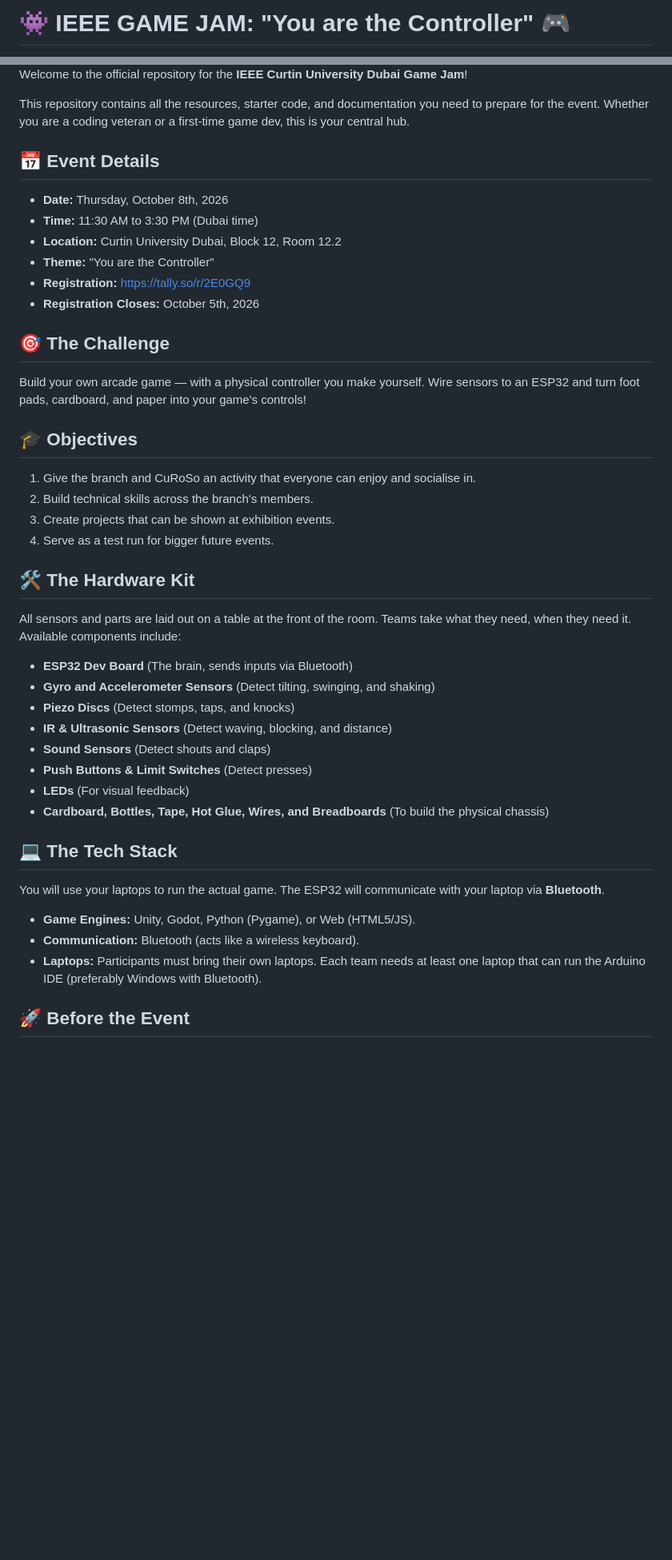
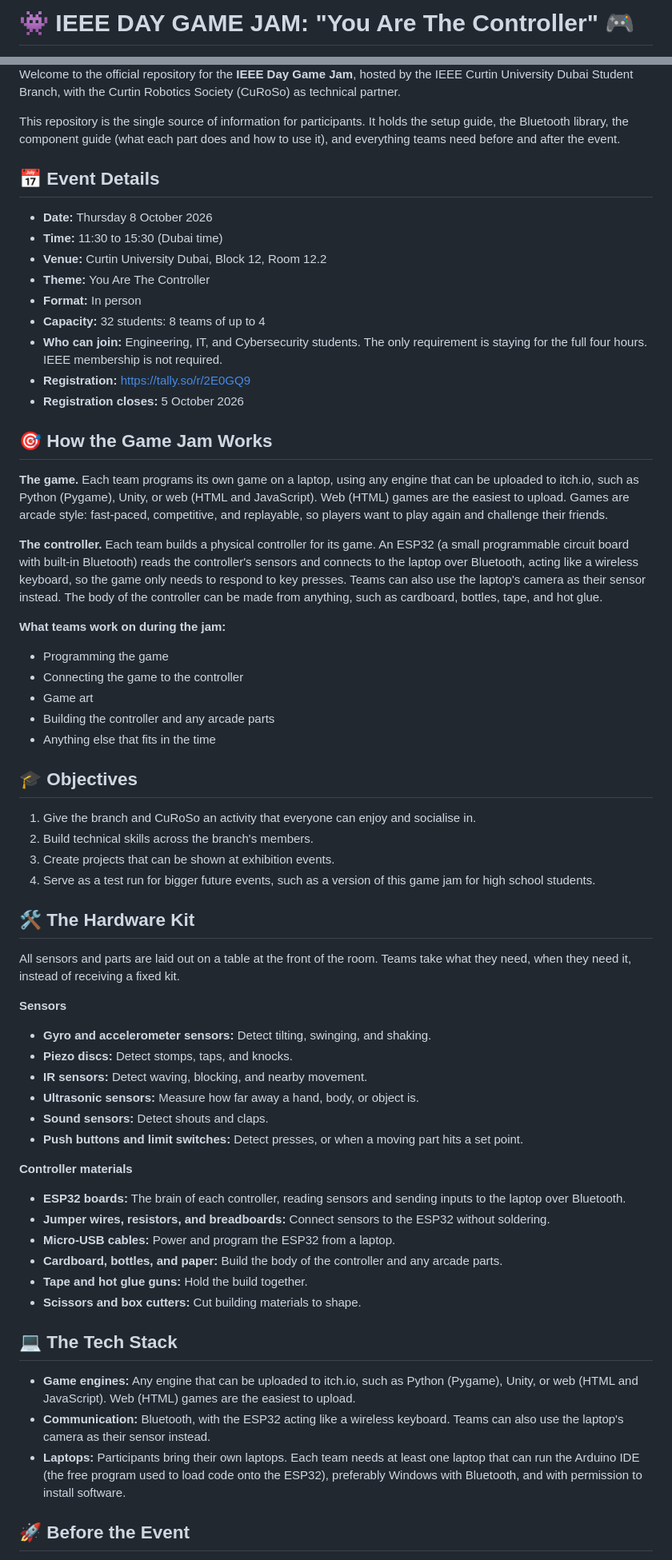
Before and after one commit to IEEEcurtin/IEEE---Day-Game-Jam, a Markdown page: README.md, 2 parts joined by grey strips. Shown at 80% size. Rendered like a GitHub page; blank space fills up the shorter version.

```diff
--- a/README.md
+++ b/README.md
@@ -1,4 +1,4 @@
-# 👾 IEEE GAME JAM: "You are the Controller" 🎮
+# 👾 IEEE DAY GAME JAM: "You Are The Controller" 🎮
 
 ![IEEE](https://img.shields.io/badge/IEEE-Curtin%20Dubai-blue)
 ![Event](https://img.shields.io/badge/Event-Game%20Jam-red)
@@ -11,40 +11,59 @@
 
-Welcome to the official repository for the **IEEE Curtin University Dubai Game Jam**!
+Welcome to the official repository for the **IEEE Day Game Jam**, hosted by the IEEE Curtin University Dubai Student Branch, with the Curtin Robotics Society (CuRoSo) as technical partner.
 
-This repository contains all the resources, starter code, and documentation you need to prepare for the event. Whether you are a coding veteran or a first-time game dev, this is your central hub.
+This repository is the single source of information for participants. It holds the setup guide, the Bluetooth library, the component guide (what each part does and how to use it), and everything teams need before and after the event.
 
 ## 📅 Event Details
-* **Date:** Thursday, October 8th, 2026
-* **Time:** 11:30 AM to 3:30 PM (Dubai time)
-* **Location:** Curtin University Dubai, Block 12, Room 12.2
-* **Theme:** "You are the Controller"
+* **Date:** Thursday 8 October 2026
+* **Time:** 11:30 to 15:30 (Dubai time)
+* **Venue:** Curtin University Dubai, Block 12, Room 12.2
+* **Theme:** You Are The Controller
+* **Format:** In person
+* **Capacity:** 32 students: 8 teams of up to 4
+* **Who can join:** Engineering, IT, and Cybersecurity students. The only requirement is staying for the full four hours. IEEE membership is not required.
 * **Registration:** [https://tally.so/r/2E0GQ9](https://tally.so/r/2E0GQ9)
-* **Registration Closes:** October 5th, 2026
+* **Registration closes:** 5 October 2026
 
-## 🎯 The Challenge
-Build your own arcade game — with a physical controller you make yourself. Wire sensors to an ESP32 and turn foot pads, cardboard, and paper into your game's controls!
+## 🎯 How the Game Jam Works
+**The game.** Each team programs its own game on a laptop, using any engine that can be uploaded to itch.io, such as Python (Pygame), Unity, or web (HTML and JavaScript). Web (HTML) games are the easiest to upload. Games are arcade style: fast-paced, competitive, and replayable, so players want to play again and challenge their friends.
+
+**The controller.** Each team builds a physical controller for its game. An ESP32 (a small programmable circuit board with built-in Bluetooth) reads the controller's sensors and connects to the laptop over Bluetooth, acting like a wireless keyboard, so the game only needs to respond to key presses. Teams can also use the laptop's camera as their sensor instead. The body of the controller can be made from anything, such as cardboard, bottles, tape, and hot glue.
+
+**What teams work on during the jam:**
+* Programming the game
+* Connecting the game to the controller
+* Game art
+* Building the controller and any arcade parts
+* Anything else that fits in the time
 
 ## 🎓 Objectives
 1. Give the branch and CuRoSo an activity that everyone can enjoy and socialise in.
 2. Build technical skills across the branch's members.
 3. Create projects that can be shown at exhibition events.
-4. Serve as a test run for bigger future events.
+4. Serve as a test run for bigger future events, such as a version of this game jam for high school students.
 
 ## 🛠️ The Hardware Kit
-All sensors and parts are laid out on a table at the front of the room. Teams take what they need, when they need it. Available components include:
-* **ESP32 Dev Board** (The brain, sends inputs via Bluetooth)
-* **Gyro and Accelerometer Sensors** (Detect tilting, swinging, and shaking)
-* **Piezo Discs** (Detect stomps, taps, and knocks)
-* **IR & Ultrasonic Sensors** (Detect waving, blocking, and distance)
-* **Sound Sensors** (Detect shouts and claps)
-* **Push Buttons & Limit Switches** (Detect presses)
-* **LEDs** (For visual feedback)
-* **Cardboard, Bottles, Tape, Hot Glue, Wires, and Breadboards** (To build the physical chassis)
+All sensors and parts are laid out on a table at the front of the room. Teams take what they need, when they need it, instead of receiving a fixed kit.
+
+**Sensors**
+* **Gyro and accelerometer sensors:** Detect tilting, swinging, and shaking.
+* **Piezo discs:** Detect stomps, taps, and knocks.
+* **IR sensors:** Detect waving, blocking, and nearby movement.
+* **Ultrasonic sensors:** Measure how far away a hand, body, or object is.
+* **Sound sensors:** Detect shouts and claps.
+* **Push buttons and limit switches:** Detect presses, or when a moving part hits a set point.
+
+**Controller materials**
+* **ESP32 boards:** The brain of each controller, reading sensors and sending inputs to the laptop over Bluetooth.
+* **Jumper wires, resistors, and breadboards:** Connect sensors to the ESP32 without soldering.
+* **Micro-USB cables:** Power and program the ESP32 from a laptop.
+* **Cardboard, bottles, and paper:** Build the body of the controller and any arcade parts.
+* **Tape and hot glue guns:** Hold the build together.
+* **Scissors and box cutters:** Cut building materials to shape.
 
 ## 💻 The Tech Stack
-You will use your laptops to run the actual game. The ESP32 will communicate with your laptop via **Bluetooth**.
-* **Game Engines:** Unity, Godot, Python (Pygame), or Web (HTML5/JS).
-* **Communication:** Bluetooth (acts like a wireless keyboard).
-* **Laptops:** Participants must bring their own laptops. Each team needs at least one laptop that can run the Arduino IDE (preferably Windows with Bluetooth).
+* **Game engines:** Any engine that can be uploaded to itch.io, such as Python (Pygame), Unity, or web (HTML and JavaScript). Web (HTML) games are the easiest to upload.
+* **Communication:** Bluetooth, with the ESP32 acting like a wireless keyboard. Teams can also use the laptop's camera as their sensor instead.
+* **Laptops:** Participants bring their own laptops. Each team needs at least one laptop that can run the Arduino IDE (the free program used to load code onto the ESP32), preferably Windows with Bluetooth, and with permission to install software.
 
 ## 🚀 Before the Event
```
Also changed, not shown: other parts of README.md (+28 -28 lines).
